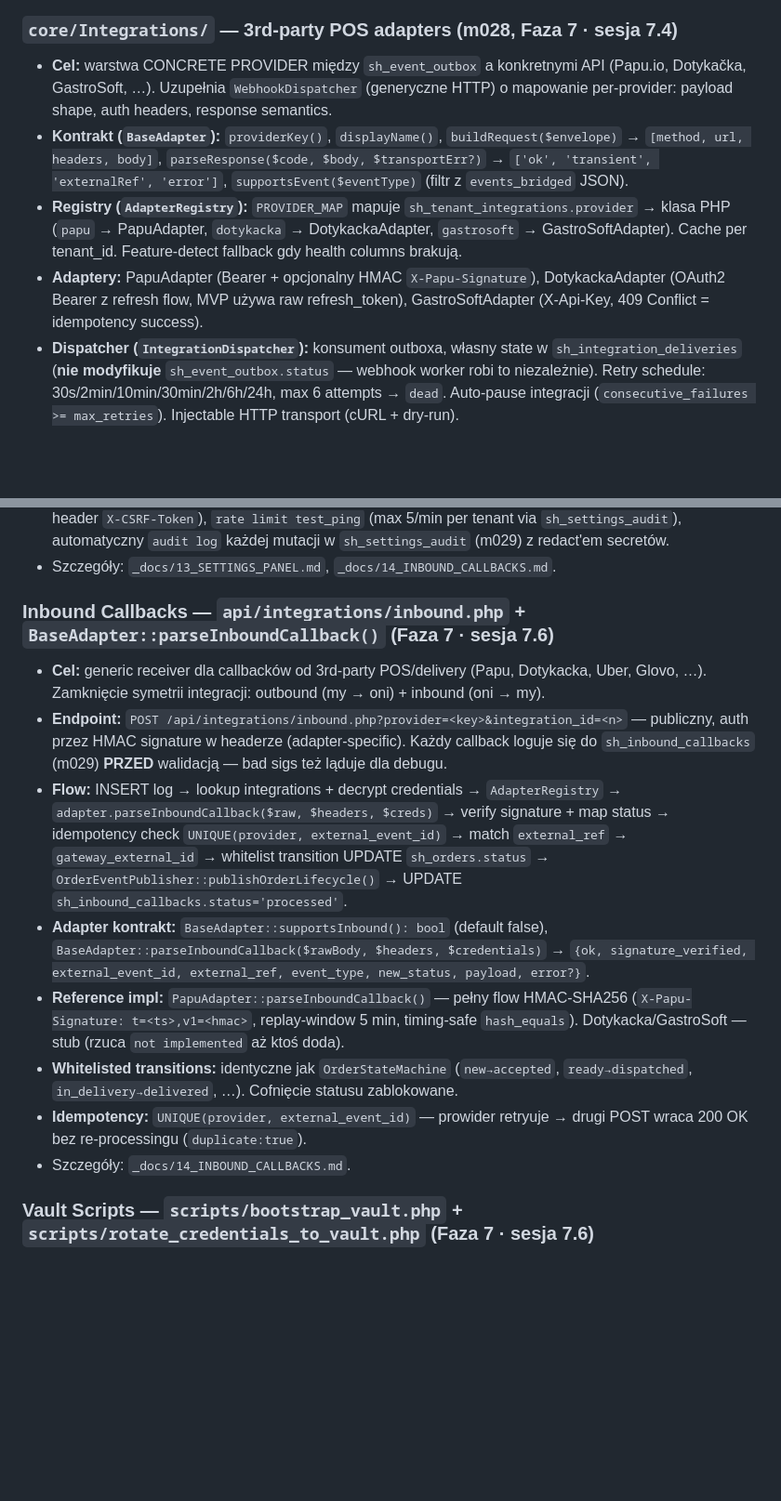
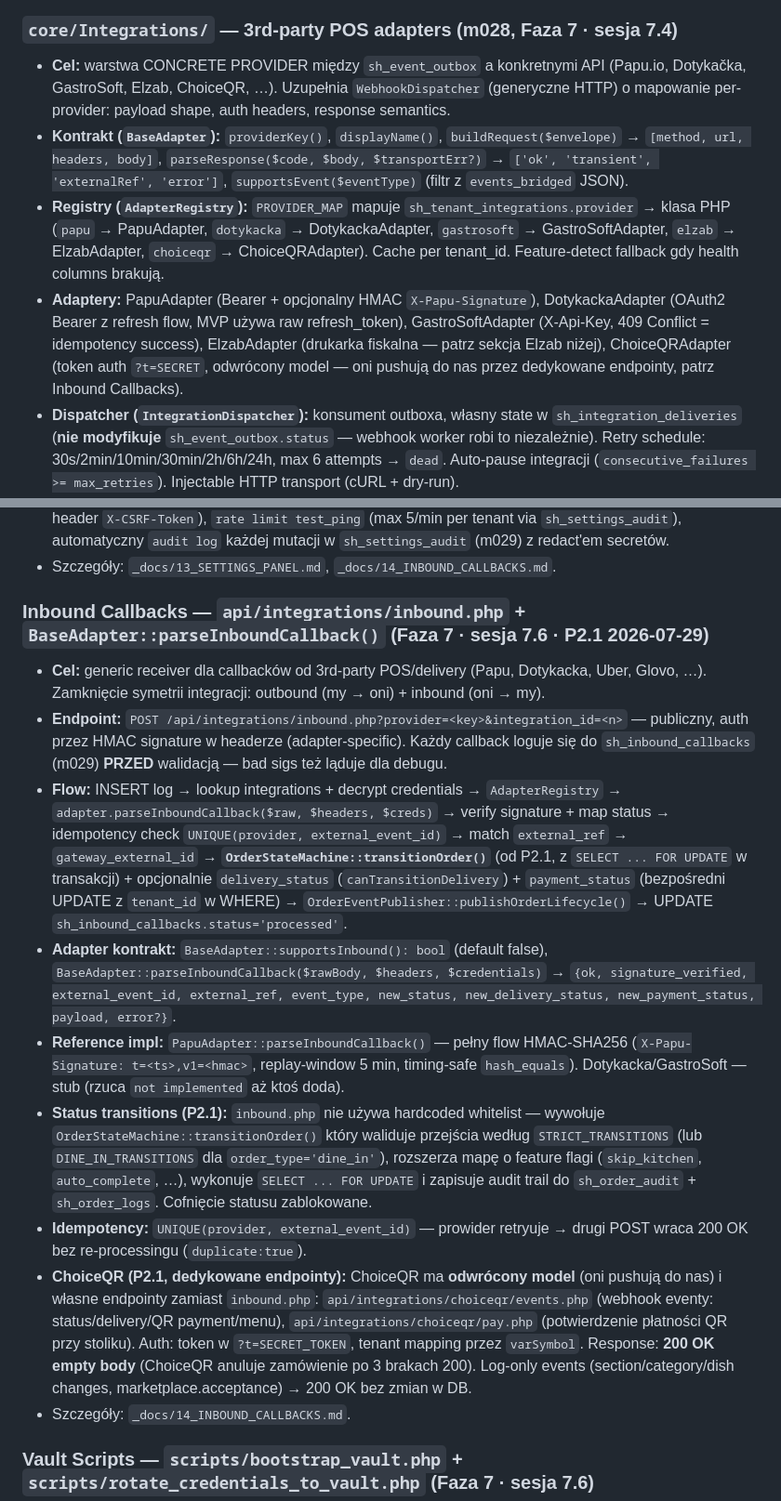
Before and after one commit to DamianMalenta/slicehub_pro, a Markdown page: _docs/00_PAMIEC_SYSTEMU.md, 2 parts joined by grey strips. Shown at 93% size. Rendered like a GitHub page; blank space fills up the shorter version.

```diff
--- a/_docs/00_PAMIEC_SYSTEMU.md
+++ b/_docs/00_PAMIEC_SYSTEMU.md
@@ -492,10 +492,10 @@ Prosty wrapper fetch POST → JSON, obsługa błędów i auth header. Powinien b
 - Szczegóły: `_docs/11_WEBHOOK_DISPATCHER.md`.
 
 ### `core/Integrations/` — 3rd-party POS adapters (m028, Faza 7 · sesja 7.4)
-- **Cel:** warstwa CONCRETE PROVIDER między `sh_event_outbox` a konkretnymi API (Papu.io, Dotykačka, GastroSoft, …). Uzupełnia `WebhookDispatcher` (generyczne HTTP) o mapowanie per-provider: payload shape, auth headers, response semantics.
+- **Cel:** warstwa CONCRETE PROVIDER między `sh_event_outbox` a konkretnymi API (Papu.io, Dotykačka, GastroSoft, Elzab, ChoiceQR, …). Uzupełnia `WebhookDispatcher` (generyczne HTTP) o mapowanie per-provider: payload shape, auth headers, response semantics.
 - **Kontrakt (`BaseAdapter`):** `providerKey()`, `displayName()`, `buildRequest($envelope)` → `[method, url, headers, body]`, `parseResponse($code, $body, $transportErr?)` → `['ok', 'transient', 'externalRef', 'error']`, `supportsEvent($eventType)` (filtr z `events_bridged` JSON).
-- **Registry (`AdapterRegistry`):** `PROVIDER_MAP` mapuje `sh_tenant_integrations.provider` → klasa PHP (`papu` → PapuAdapter, `dotykacka` → DotykackaAdapter, `gastrosoft` → GastroSoftAdapter). Cache per tenant_id. Feature-detect fallback gdy health columns brakują.
-- **Adaptery:** PapuAdapter (Bearer + opcjonalny HMAC `X-Papu-Signature`), DotykackaAdapter (OAuth2 Bearer z refresh flow, MVP używa raw refresh_token), GastroSoftAdapter (X-Api-Key, 409 Conflict = idempotency success).
+- **Registry (`AdapterRegistry`):** `PROVIDER_MAP` mapuje `sh_tenant_integrations.provider` → klasa PHP (`papu` → PapuAdapter, `dotykacka` → DotykackaAdapter, `gastrosoft` → GastroSoftAdapter, `elzab` → ElzabAdapter, `choiceqr` → ChoiceQRAdapter). Cache per tenant_id. Feature-detect fallback gdy health columns brakują.
+- **Adaptery:** PapuAdapter (Bearer + opcjonalny HMAC `X-Papu-Signature`), DotykackaAdapter (OAuth2 Bearer z refresh flow, MVP używa raw refresh_token), GastroSoftAdapter (X-Api-Key, 409 Conflict = idempotency success), ElzabAdapter (drukarka fiskalna — patrz sekcja Elzab niżej), ChoiceQRAdapter (token auth `?t=SECRET`, odwrócony model — oni pushują do nas przez dedykowane endpointy, patrz Inbound Callbacks).
 - **Dispatcher (`IntegrationDispatcher`):** konsument outboxa, własny state w `sh_integration_deliveries` (**nie modyfikuje** `sh_event_outbox.status` — webhook worker robi to niezależnie). Retry schedule: 30s/2min/10min/30min/2h/6h/24h, max 6 attempts → `dead`. Auto-pause integracji (`consecutive_failures >= max_retries`). Injectable HTTP transport (cURL + dry-run).
 - **Worker (`scripts/worker_integrations.php`):** CLI cron/loop, PID-lock (`logs/worker_integrations.pid`), SIGTERM graceful, flagi: `--loop --sleep=N --batch=N --dry-run --max-batches=N -v --help`. Exit codes: 0 OK · 1 DB · 2 locked · 3 exception.
 - **Audit log:** `sh_integration_attempts` (per HTTP request — attempt_number, http_code, duration_ms, request_snippet 500B, response_body 2KB, error_message). Debug timeline dla flaky adapterów.
@@ -519,14 +519,15 @@ Prosty wrapper fetch POST → JSON, obsługa błędów i auth header. Powinien b
 - **7.6 (2026-04-18):** zamknięcie infrastructure layer — `CSRF token` (session-stored, double-submit przez header `X-CSRF-Token`), `rate limit test_ping` (max 5/min per tenant via `sh_settings_audit`), automatyczny `audit log` każdej mutacji w `sh_settings_audit` (m029) z redact'em secretów.
 - Szczegóły: `_docs/13_SETTINGS_PANEL.md`, `_docs/14_INBOUND_CALLBACKS.md`.
 
-### Inbound Callbacks — `api/integrations/inbound.php` + `BaseAdapter::parseInboundCallback()` (Faza 7 · sesja 7.6)
+### Inbound Callbacks — `api/integrations/inbound.php` + `BaseAdapter::parseInboundCallback()` (Faza 7 · sesja 7.6 · P2.1 2026-07-29)
 - **Cel:** generic receiver dla callbacków od 3rd-party POS/delivery (Papu, Dotykacka, Uber, Glovo, …). Zamknięcie symetrii integracji: outbound (my → oni) + inbound (oni → my).
 - **Endpoint:** `POST /api/integrations/inbound.php?provider=<key>&integration_id=<n>` — publiczny, auth przez HMAC signature w headerze (adapter-specific). Każdy callback loguje się do `sh_inbound_callbacks` (m029) **PRZED** walidacją — bad sigs też ląduje dla debugu.
-- **Flow:** INSERT log → lookup integrations + decrypt credentials → `AdapterRegistry` → `adapter.parseInboundCallback($raw, $headers, $creds)` → verify signature + map status → idempotency check `UNIQUE(provider, external_event_id)` → match `external_ref` → `gateway_external_id` → whitelist transition UPDATE `sh_orders.status` → `OrderEventPublisher::publishOrderLifecycle()` → UPDATE `sh_inbound_callbacks.status='processed'`.
-- **Adapter kontrakt:** `BaseAdapter::supportsInbound(): bool` (default false), `BaseAdapter::parseInboundCallback($rawBody, $headers, $credentials)` → `{ok, signature_verified, external_event_id, external_ref, event_type, new_status, payload, error?}`.
+- **Flow:** INSERT log → lookup integrations + decrypt credentials → `AdapterRegistry` → `adapter.parseInboundCallback($raw, $headers, $creds)` → verify signature + map status → idempotency check `UNIQUE(provider, external_event_id)` → match `external_ref` → `gateway_external_id` → **`OrderStateMachine::transitionOrder()`** (od P2.1, z `SELECT ... FOR UPDATE` w transakcji) + opcjonalnie `delivery_status` (`canTransitionDelivery`) + `payment_status` (bezpośredni UPDATE z `tenant_id` w WHERE) → `OrderEventPublisher::publishOrderLifecycle()` → UPDATE `sh_inbound_callbacks.status='processed'`.
+- **Adapter kontrakt:** `BaseAdapter::supportsInbound(): bool` (default false), `BaseAdapter::parseInboundCallback($rawBody, $headers, $credentials)` → `{ok, signature_verified, external_event_id, external_ref, event_type, new_status, new_delivery_status, new_payment_status, payload, error?}`.
 - **Reference impl:** `PapuAdapter::parseInboundCallback()` — pełny flow HMAC-SHA256 (`X-Papu-Signature: t=<ts>,v1=<hmac>`, replay-window 5 min, timing-safe `hash_equals`). Dotykacka/GastroSoft — stub (rzuca `not implemented` aż ktoś doda).
-- **Whitelisted transitions:** identyczne jak `OrderStateMachine` (`new→accepted`, `ready→dispatched`, `in_delivery→delivered`, …). Cofnięcie statusu zablokowane.
+- **Status transitions (P2.1):** `inbound.php` nie używa hardcoded whitelist — wywołuje `OrderStateMachine::transitionOrder()` który waliduje przejścia według `STRICT_TRANSITIONS` (lub `DINE_IN_TRANSITIONS` dla `order_type='dine_in'`), rozszerza mapę o feature flagi (`skip_kitchen`, `auto_complete`, …), wykonuje `SELECT ... FOR UPDATE` i zapisuje audit trail do `sh_order_audit` + `sh_order_logs`. Cofnięcie statusu zablokowane.
 - **Idempotency:** `UNIQUE(provider, external_event_id)` — prowider retryuje → drugi POST wraca 200 OK bez re-processingu (`duplicate:true`).
+- **ChoiceQR (P2.1, dedykowane endpointy):** ChoiceQR ma **odwrócony model** (oni pushują do nas) i własne endpointy zamiast `inbound.php`: `api/integrations/choiceqr/events.php` (webhook eventy: status/delivery/QR payment/menu), `api/integrations/choiceqr/pay.php` (potwierdzenie płatności QR przy stoliku). Auth: token w `?t=SECRET_TOKEN`, tenant mapping przez `varSymbol`. Response: **200 OK empty body** (ChoiceQR anuluje zamówienie po 3 brakach 200). Log-only events (section/category/dish changes, marketplace.acceptance) → 200 OK bez zmian w DB.
 - Szczegóły: `_docs/14_INBOUND_CALLBACKS.md`.
 
 ### Vault Scripts — `scripts/bootstrap_vault.php` + `scripts/rotate_credentials_to_vault.php` (Faza 7 · sesja 7.6)
```
Also changed, not shown: other parts of _docs/00_PAMIEC_SYSTEMU.md (+10 -0 lines), AGENTS.md (+3 -0 lines).
